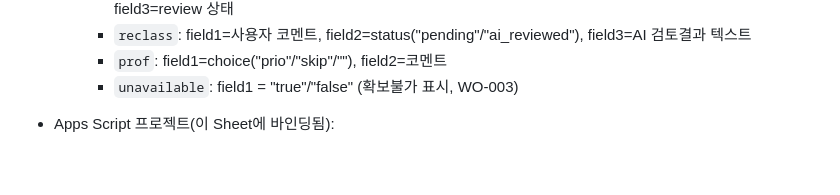
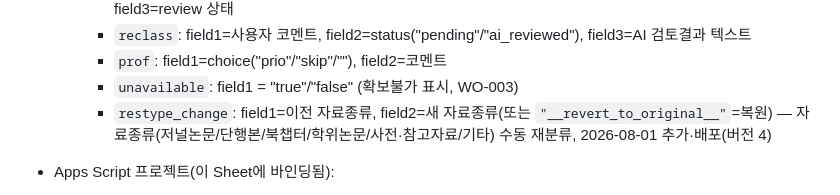
Before and after one commit to jtthw64-create/judges-report, a Markdown page: 00_HANDOFF_Codex_대시보드.md, the part around the change. Drawn GitHub-style; blank space fills up the shorter version.

Commit message:
docs(handoff): restype_change kind 문서화 (Apps Script 버전 4 배포 완료)
자료종류 수동 재분류 기능이 쓰는 restype_change kind를 실제 배포된
Apps Script doPost에 추가하고 버전 4로 배포(웹앱 URL 유지). 배포 후
실제 POST 테스트로 field1/field2 정상 저장 확인.
핸드오프 문서의 kind별 필드 의미 목록에 restype_change 추가.

Co-Authored-By: Claude Sonnet 5 <noreply@anthropic.com>
Claude-Session: https://claude.ai/code/session_01F4KGn71ftXkbjsFnV2QECh

```diff
--- a/00_HANDOFF_Codex_대시보드.md
+++ b/00_HANDOFF_Codex_대시보드.md
@@ -75,6 +75,7 @@ node --check /tmp/dash.js && echo OK
     - `reclass`: field1=사용자 코멘트, field2=status("pending"/"ai_reviewed"), field3=AI 검토결과 텍스트
     - `prof`: field1=choice("prio"/"skip"/""), field2=코멘트
     - `unavailable`: field1 = "true"/"false" (확보불가 표시, WO-003)
+    - `restype_change`: field1=이전 자료종류, field2=새 자료종류(또는 `"__revert_to_original__"`=복원) — 자료종류(저널논문/단행본/북챕터/학위논문/사전·참고자료/기타) 수동 재분류, 2026-08-01 추가·배포(버전 4)
 
 - Apps Script 프로젝트(이 Sheet에 바인딩됨):
   - 프로젝트 URL: `https://script.google.com/u/0/home/projects/1K8qQFCWPxUjVkE9b-R0DJojFIvYuW3ci_2kh4Kor7Gk5wcpOr7mr3doa/edit`
```
